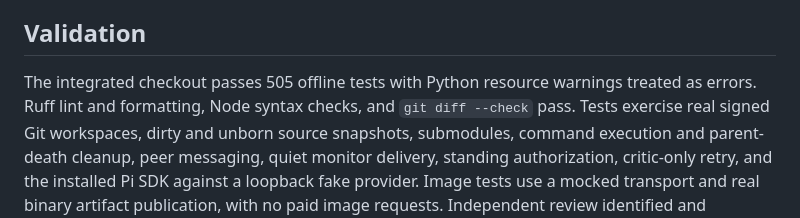
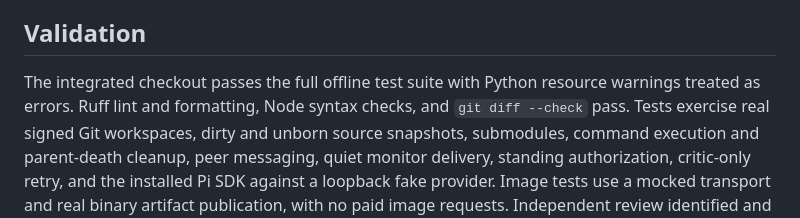
Before and after one commit to sblevins/Orchestrator, a Markdown page: docs/status.md, the part around the change. GitHub-like rendering.

Commit message:
no-mistakes(document): Fix stale Pi effort list and test count in docs

```diff
--- a/docs/status.md
+++ b/docs/status.md
@@ -48,7 +48,7 @@ Plain version: model names follow the available catalog, and making an image is
 
 ## Validation
 
-The integrated checkout passes 505 offline tests with Python resource warnings treated as errors.
+The integrated checkout passes the full offline test suite with Python resource warnings treated as errors.
 Ruff lint and formatting, Node syntax checks, and `git diff --check` pass.
 Tests exercise real signed Git workspaces, dirty and unborn source snapshots, submodules, command execution and parent-death cleanup, peer messaging, quiet monitor delivery, standing authorization, critic-only retry, and the installed Pi SDK against a loopback fake provider.
 Image tests use a mocked transport and real binary artifact publication, with no paid image requests.
```
Also changed, not shown: docs/configuration.md (+1 -1 lines).
